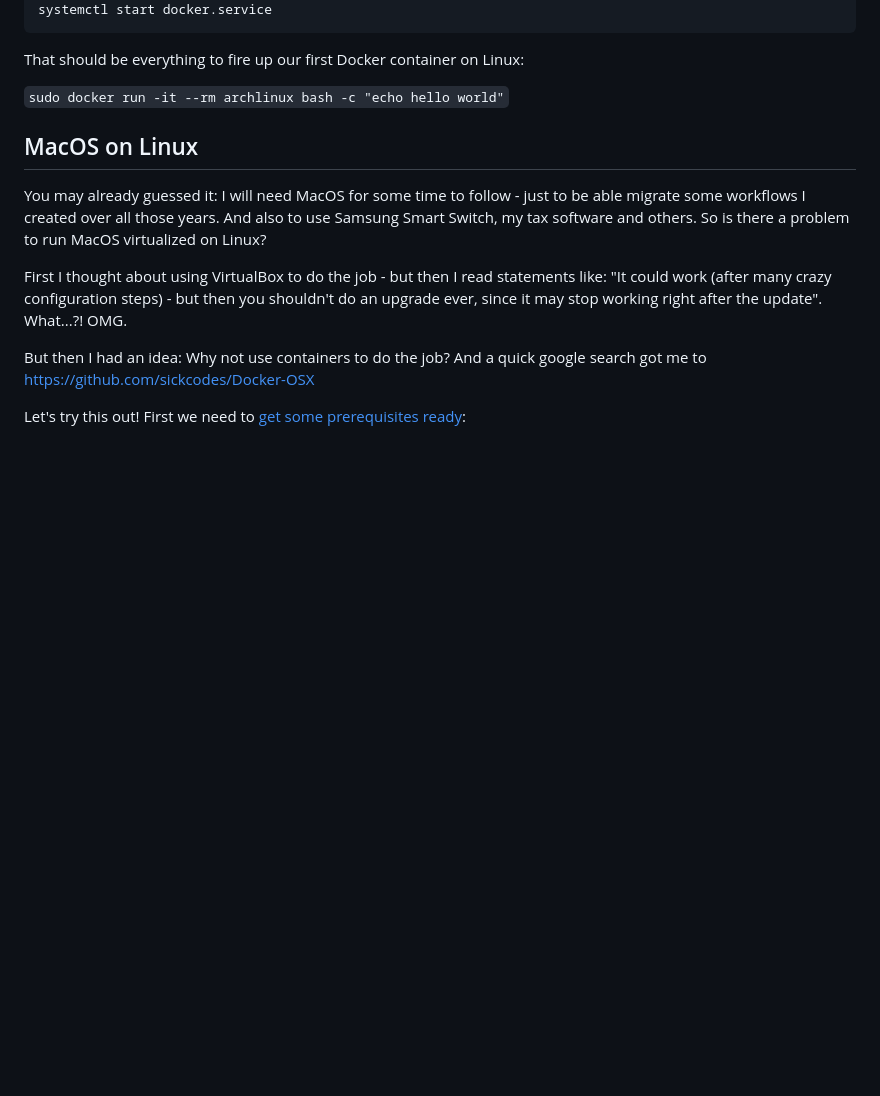
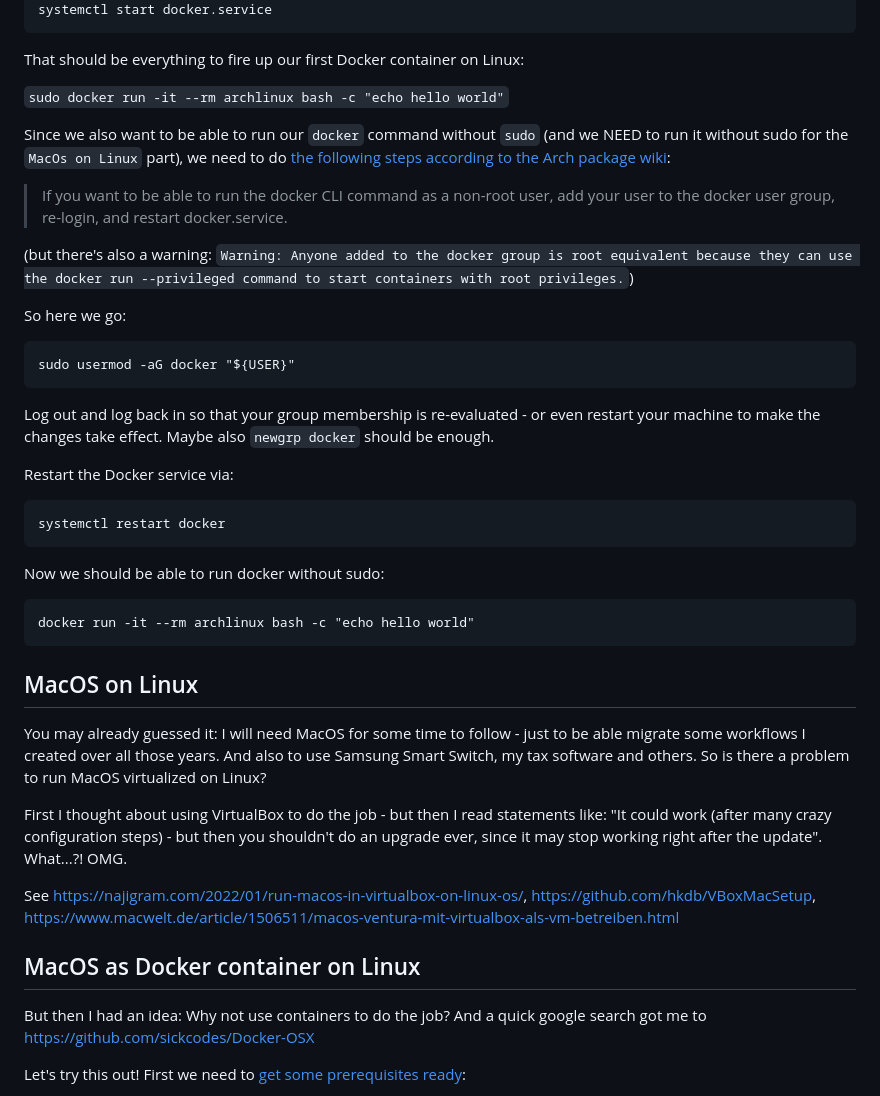
Before and after one commit to jonashackt/mac-to-linux, a Markdown page: README.md, the part around one of its changes. GitHub-like rendering; blank space fills up the shorter version.

````diff
--- a/README.md
+++ b/README.md
@@ -49,12 +49,48 @@ That should be everything to fire up our first Docker container on Linux:
 
 `sudo docker run -it --rm archlinux bash -c "echo hello world"`
 
+Since we also want to be able to run our `docker` command without `sudo` (and we NEED to run it without sudo for the `MacOs on Linux` part), we need to do [the following steps according to the Arch package wiki](https://wiki.archlinux.org/title/docker#Installation):
+
+> If you want to be able to run the docker CLI command as a non-root user, add your user to the docker user group, re-login, and restart docker.service.
+
+(but there's also a warning: `Warning: Anyone added to the docker group is root equivalent because they can use the docker run --privileged command to start containers with root privileges.`)
+
+So here we go:
+
+```
+sudo usermod -aG docker "${USER}"
+```
+
+Log out and log back in so that your group membership is re-evaluated - or even restart your machine to make the changes take effect. Maybe also `newgrp docker` should be enough.
+
+Restart the Docker service via:
+
+```
+systemctl restart docker
+```
+
+Now we should be able to run docker without sudo:
+
+```
+docker run -it --rm archlinux bash -c "echo hello world"
+```
+
+
+
+
 
 ## MacOS on Linux
 
 You may already guessed it: I will need MacOS for some time to follow - just to be able migrate some workflows I created over all those years. And also to use Samsung Smart Switch, my tax software and others. So is there a problem to run MacOS virtualized on Linux?
 
 First I thought about using VirtualBox to do the job - but then I read statements like: "It could work (after many crazy configuration steps) - but then you shouldn't do an upgrade ever, since it may stop working right after the update". What...?! OMG.
+
+See https://najigram.com/2022/01/run-macos-in-virtualbox-on-linux-os/, https://github.com/hkdb/VBoxMacSetup, https://www.macwelt.de/article/1506511/macos-ventura-mit-virtualbox-als-vm-betreiben.html
+
+
+
+
+## MacOS as Docker container on Linux
 
 But then I had an idea: Why not use containers to do the job? And a quick google search got me to https://github.com/sickcodes/Docker-OSX
 
````
Also changed, not shown: other parts of README.md (+61 -5 lines), macos-in-docker-on-linux.png (added).
